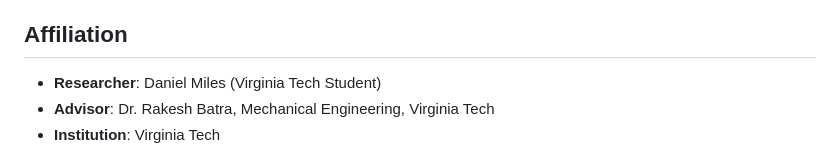
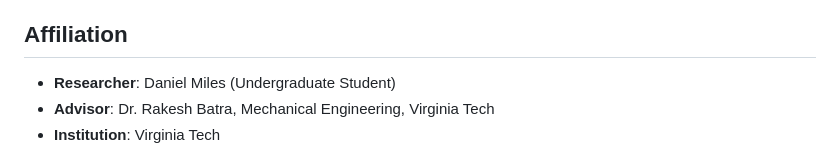
Before and after one commit to danielmiless/Material-Simulations-Research, a Markdown page: README.md, the part around the change. Rendered like a GitHub page.

Commit message:
Minor README update

```diff
--- a/README.md
+++ b/README.md
@@ -6,7 +6,7 @@ This repository contains computational research on mass-spring lattice systems w
 
 ## Affiliation
 
-- **Researcher**: Daniel Miles (Virginia Tech Student)
+- **Researcher**: Daniel Miles (Undergraduate Student)
 - **Advisor**: Dr. Rakesh Batra, Mechanical Engineering, Virginia Tech
 - **Institution**: Virginia Tech
 
```
